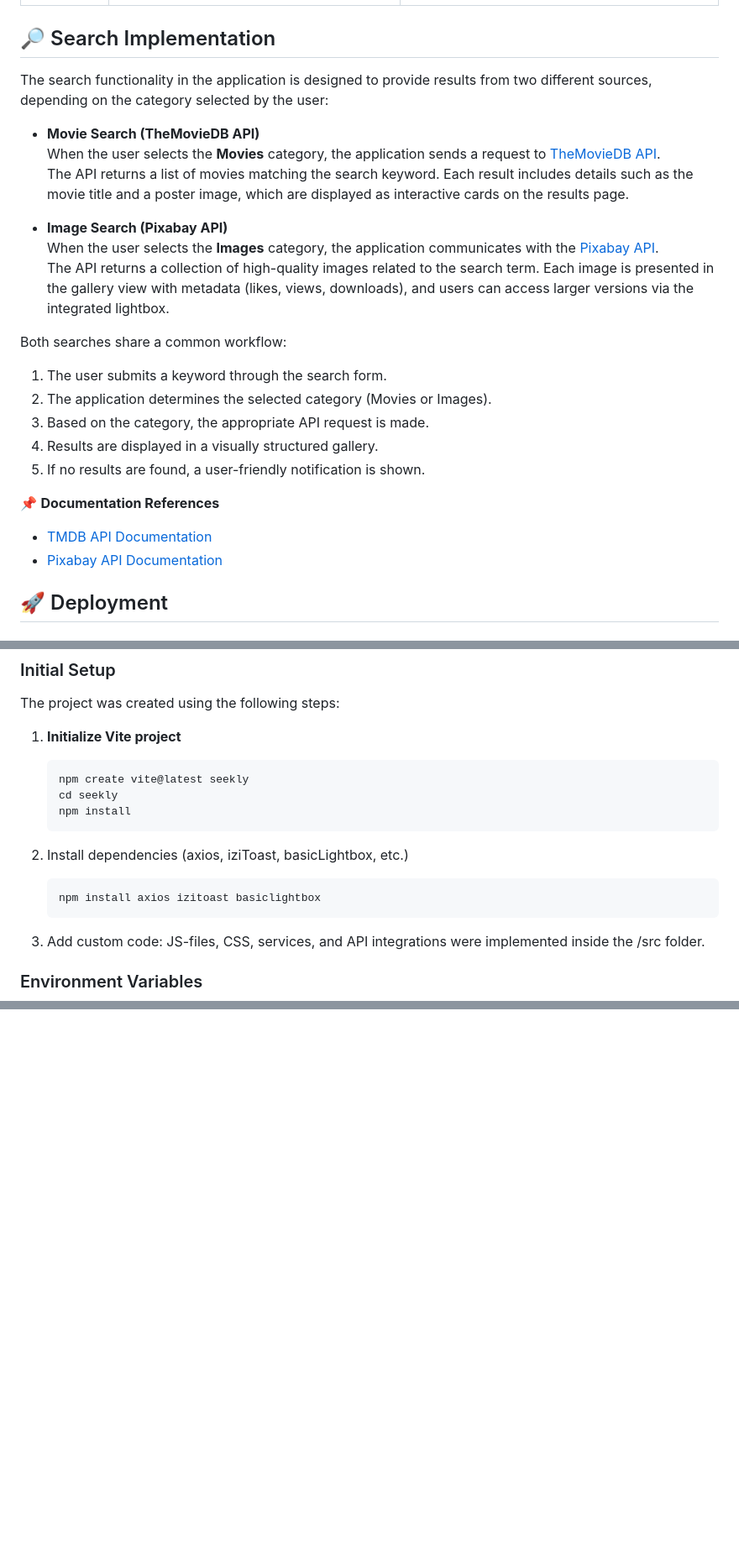
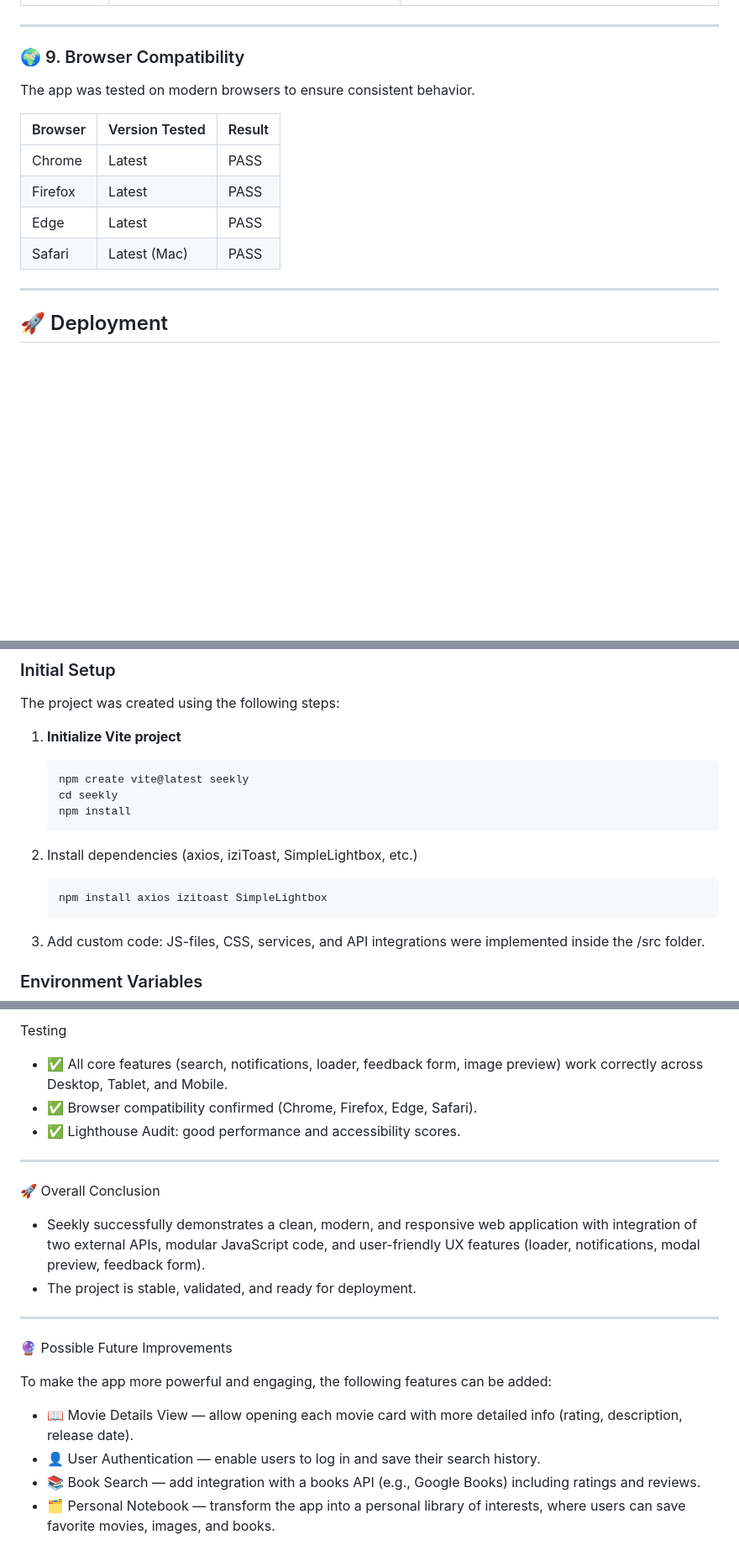
Before and after one commit to Katerynakulik/seekly, a Markdown page: README.md, 3 parts joined by grey strips. Shown: that part at 84% size. Rendered like a GitHub page; blank space fills up the shorter version.

````diff
--- a/README.md
+++ b/README.md
@@ -193,30 +198,20 @@ Tested using **Lighthouse Audit tool**.
 | ---------- | ------------------------------------------------------------------------------------------------- | -------------------------------------------------------------------------------------------------- |
 | index.html | <img src="documentation/screenshots/mobile_light.png" alt="Mobile Screenshot" style="width:75%;"> | <img src="documentation/screenshots/desktop_light.png" alt="Mobile Screenshot" style="width:75%;"> |
 
-## 🔎 Search Implementation
+---
 
-The search functionality in the application is designed to provide results from two different sources, depending on the category selected by the user:
+### 🌍 9. Browser Compatibility
 
-- **Movie Search (TheMovieDB API)**
-  When the user selects the **Movies** category, the application sends a request to [TheMovieDB API](https://developer.themoviedb.org/reference/search-movie).
-  The API returns a list of movies matching the search keyword. Each result includes details such as the movie title and a poster image, which are displayed as interactive cards on the results page.
+The app was tested on modern browsers to ensure consistent behavior.
 
-- **Image Search (Pixabay API)**
-  When the user selects the **Images** category, the application communicates with the [Pixabay API](https://pixabay.com/api/docs/).
-  The API returns a collection of high-quality images related to the search term. Each image is presented in the gallery view with metadata (likes, views, downloads), and users can access larger versions via the integrated lightbox.
+| Browser | Version Tested | Result |
+| ------- | -------------- | ------ |
+| Chrome  | Latest         | PASS   |
+| Firefox | Latest         | PASS   |
+| Edge    | Latest         | PASS   |
+| Safari  | Latest (Mac)   | PASS   |
 
-Both searches share a common workflow:
-
-1. The user submits a keyword through the search form.
-2. The application determines the selected category (Movies or Images).
-3. Based on the category, the appropriate API request is made.
-4. Results are displayed in a visually structured gallery.
-5. If no results are found, a user-friendly notification is shown.
-
-📌 **Documentation References**
-
-- [TMDB API Documentation](https://developer.themoviedb.org/docs/getting-started)
-- [Pixabay API Documentation](https://pixabay.com/api/docs/)
+---
 
 ## 🚀 Deployment
 
@@ -248,10 +243,10 @@ The project was created using the following steps:
    npm install
    ```
 
-2. Install dependencies (axios, iziToast, basicLightbox, etc.)
+2. Install dependencies (axios, iziToast, SimpleLightbox, etc.)
 
    ```bash
-   npm install axios izitoast basiclightbox
+   npm install axios izitoast SimpleLightbox
    ```
 
 3. Add custom code: JS-files, CSS, services, and API integrations were implemented inside the /src folder.
@@ -409,0 +408,23 @@ The loader is implemented using **pure CSS**, adapted from the [W3Schools Loader
+Testing
+
+- ✅ All core features (search, notifications, loader, feedback form, image preview) work correctly across Desktop, Tablet, and Mobile.
+- ✅ Browser compatibility confirmed (Chrome, Firefox, Edge, Safari).
+- ✅ Lighthouse Audit: good performance and accessibility scores.
+
+---
+
+🚀 Overall Conclusion
+
+- Seekly successfully demonstrates a clean, modern, and responsive web application with integration of two external APIs, modular JavaScript code, and user-friendly UX features (loader, notifications, modal preview, feedback form).
+- The project is stable, validated, and ready for deployment.
+
+---
+
+🔮 Possible Future Improvements
+
+To make the app more powerful and engaging, the following features can be added:
+
+- 📖 Movie Details View — allow opening each movie card with more detailed info (rating, description, release date).
+- 👤 User Authentication — enable users to log in and save their search history.
+- 📚 Book Search — add integration with a books API (e.g., Google Books) including ratings and reviews.
+- 🗂️ Personal Notebook — transform the app into a personal library of interests, where users can save favorite movies, images, and books.
````
Also changed, not shown: other parts of README.md (+60 -52 lines).
